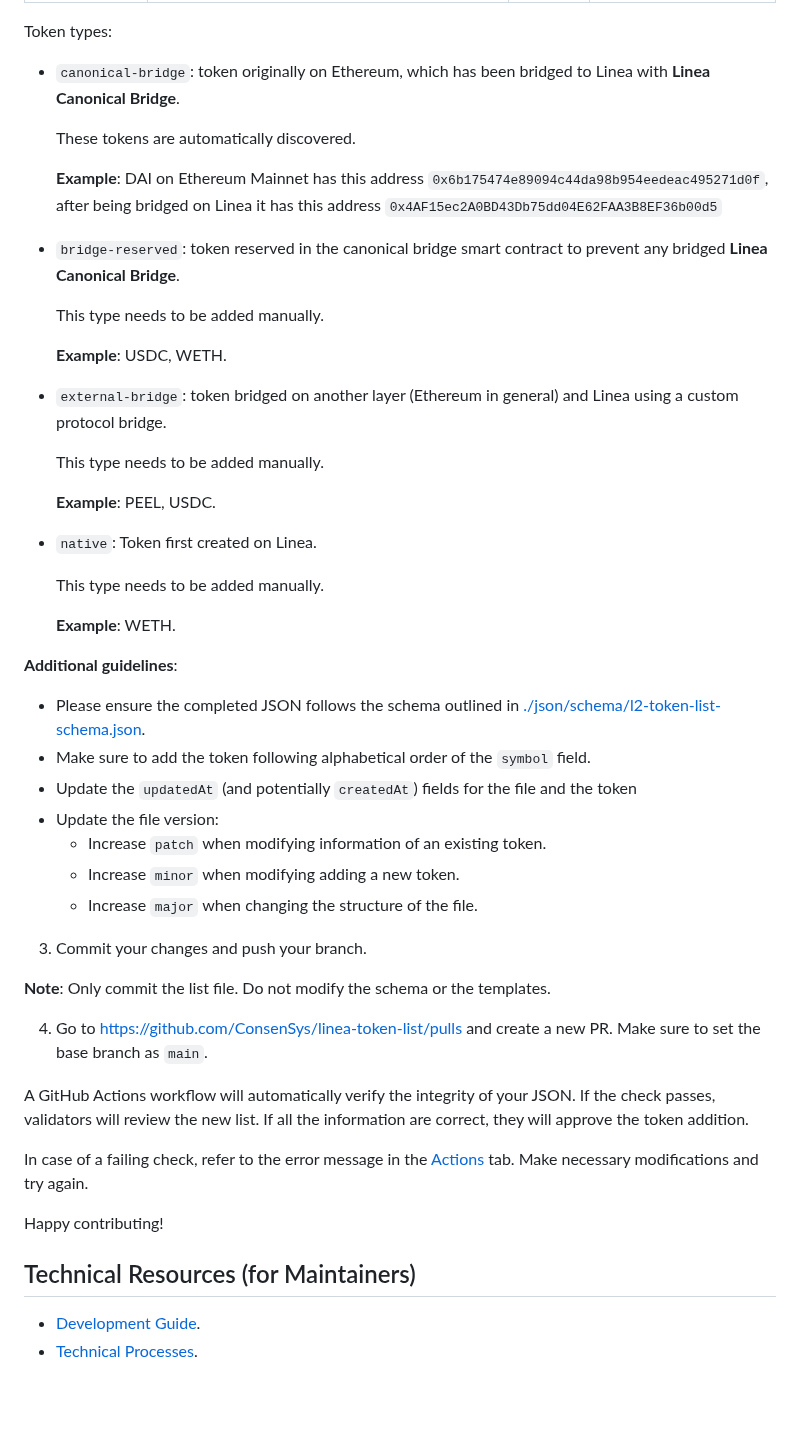
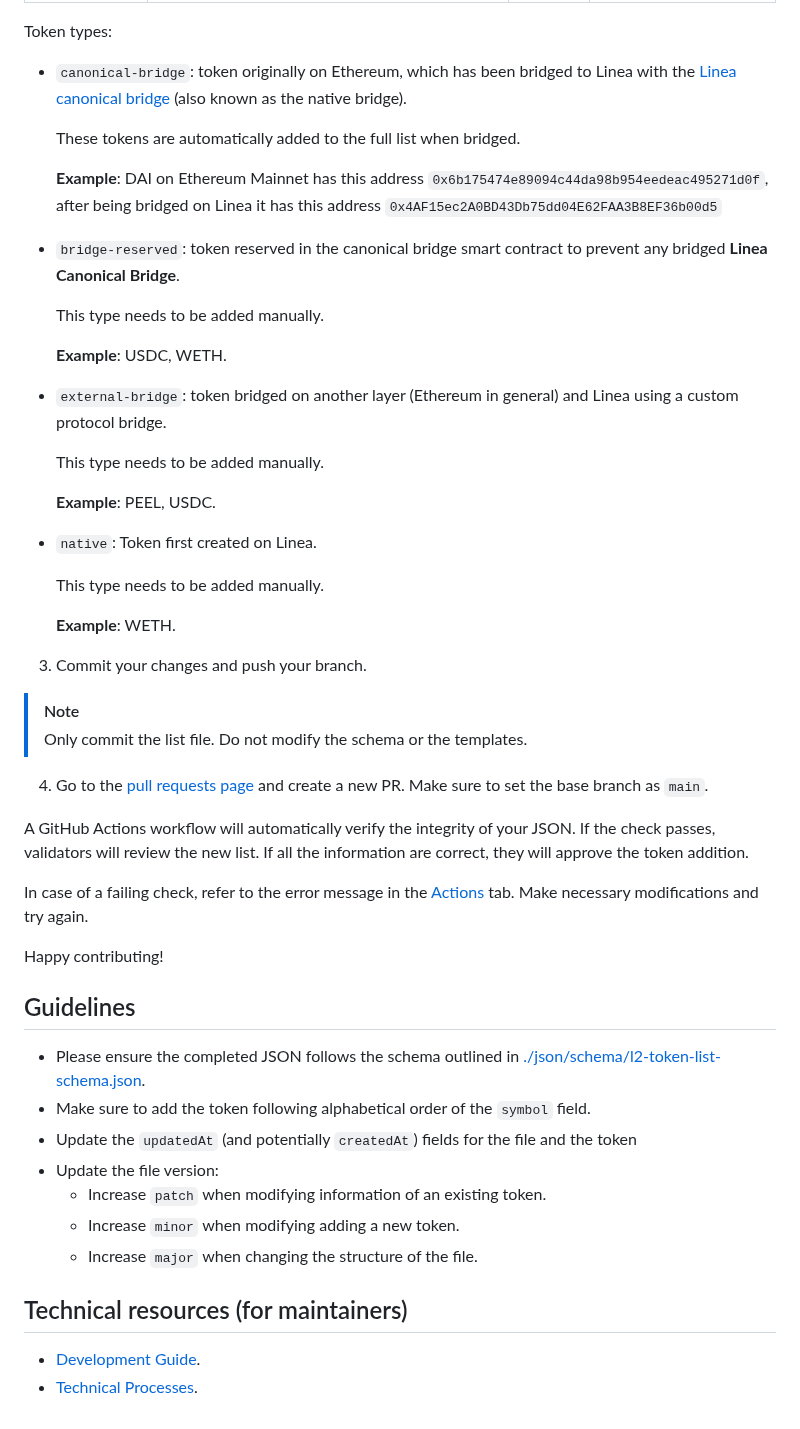
Before and after one commit to Consensys/linea-token-list, a Markdown page: README.md, the part around one of its changes. Drawn GitHub-style.

```diff
--- a/README.md
+++ b/README.md
@@ -71,31 +77,44 @@ Description of the fields:
 
 Token types:
 
-- `canonical-bridge`: token originally on Ethereum, which has been bridged to Linea with <b>Linea Canonical Bridge</b>.
+- `canonical-bridge`: token originally on Ethereum, which has been bridged to Linea with the [Linea canonical bridge](https://bridge.linea.build/) (also known as the native bridge).
 
-  These tokens are automatically discovered.
+  These tokens are automatically added to the full list when bridged.
 
-  <b>Example</b>: DAI on Ethereum Mainnet has this address `0x6b175474e89094c44da98b954eedeac495271d0f`, after being bridged on Linea it has this address `0x4AF15ec2A0BD43Db75dd04E62FAA3B8EF36b00d5`
+  **Example**: DAI on Ethereum Mainnet has this address `0x6b175474e89094c44da98b954eedeac495271d0f`, after being bridged on Linea it has this address `0x4AF15ec2A0BD43Db75dd04E62FAA3B8EF36b00d5`
 
-- `bridge-reserved`: token reserved in the canonical bridge smart contract to prevent any bridged <b>Linea Canonical Bridge</b>.
+- `bridge-reserved`: token reserved in the canonical bridge smart contract to prevent any bridged **Linea Canonical Bridge**.
 
   This type needs to be added manually.
 
-  <b>Example</b>: USDC, WETH.
+  **Example**: USDC, WETH.
 
 - `external-bridge`: token bridged on another layer (Ethereum in general) and Linea using a custom protocol bridge.
 
   This type needs to be added manually.
 
-  <b>Example</b>: PEEL, USDC.
+  **Example**: PEEL, USDC.
 
 - `native`: Token first created on Linea.
 
   This type needs to be added manually.
 
-  <b>Example</b>: WETH.
+  **Example**: WETH.
 
-<b>Additional guidelines</b>:
+3. Commit your changes and push your branch.
+
+> [!NOTE]
+> Only commit the list file. Do not modify the schema or the templates.
+
+4. Go to the [pull requests page](https://github.com/ConsenSys/linea-token-list/pulls) and create a new PR. Make sure to set the base branch as `main`.
+
+A GitHub Actions workflow will automatically verify the integrity of your JSON. If the check passes, validators will review the new list. If all the information are correct, they will approve the token addition.
+
+In case of a failing check, refer to the error message in the [Actions](https://github.com/ConsenSys/linea-token-list/actions) tab. Make necessary modifications and try again.
+
+Happy contributing!
+
+## Guidelines
 
 - Please ensure the completed JSON follows the schema outlined in [./json/schema/l2-token-list-schema.json](./json/schema/l2-token-list-schema.json).
 - Make sure to add the token following alphabetical order of the `symbol` field.
@@ -105,19 +124,7 @@ Token types:
   - Increase `minor` when modifying adding a new token.
   - Increase `major` when changing the structure of the file.
 
-3. Commit your changes and push your branch.
-
-<b>Note</b>: Only commit the list file. Do not modify the schema or the templates.
-
-4. Go to https://github.com/ConsenSys/linea-token-list/pulls and create a new PR. Make sure to set the base branch as `main`.
-
-A GitHub Actions workflow will automatically verify the integrity of your JSON. If the check passes, validators will review the new list. If all the information are correct, they will approve the token addition.
-
-In case of a failing check, refer to the error message in the [Actions](https://github.com/ConsenSys/linea-token-list/actions) tab. Make necessary modifications and try again.
-
-Happy contributing!
-
-## Technical Resources (for Maintainers)
+## Technical resources (for maintainers)
 
 - [Development Guide](./docs/development.md).
 - [Technical Processes](./docs/technical-processes.md).
```
Also changed, not shown: other parts of README.md (+13 -7 lines).
